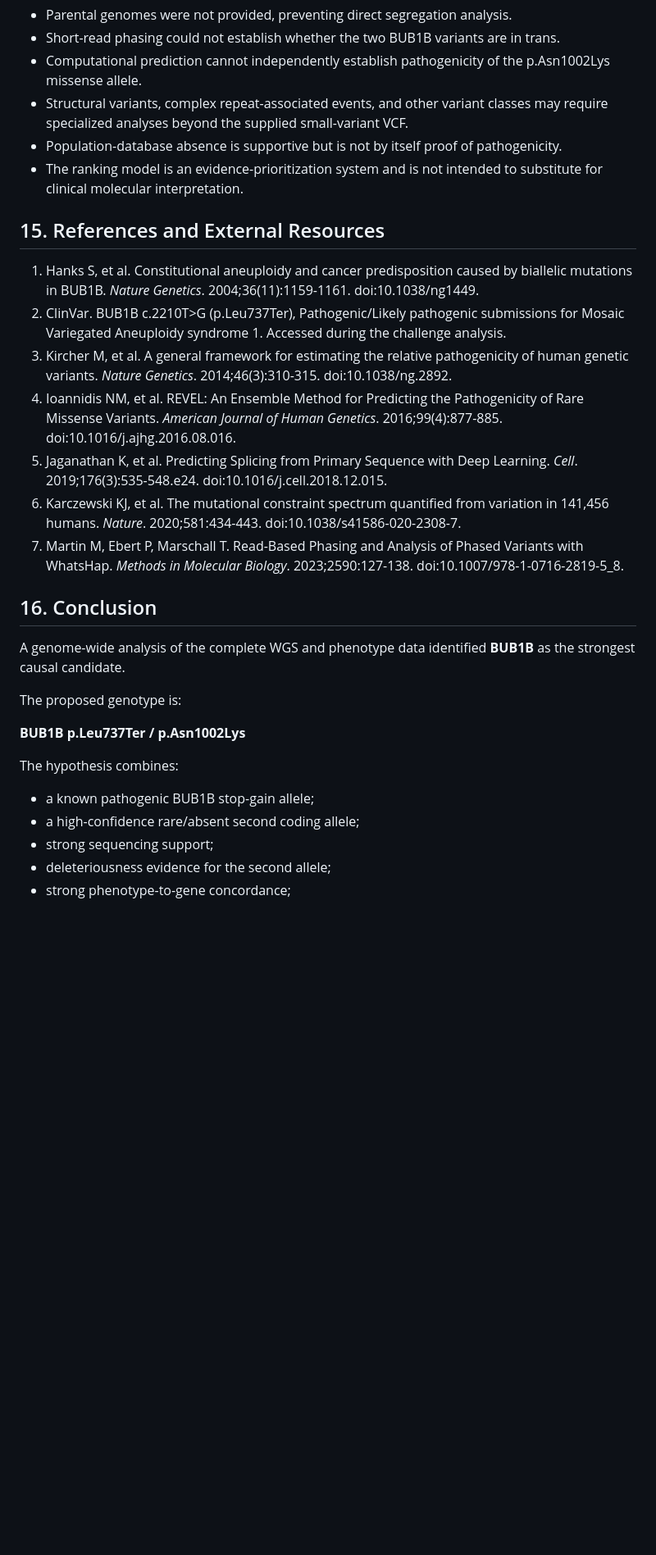
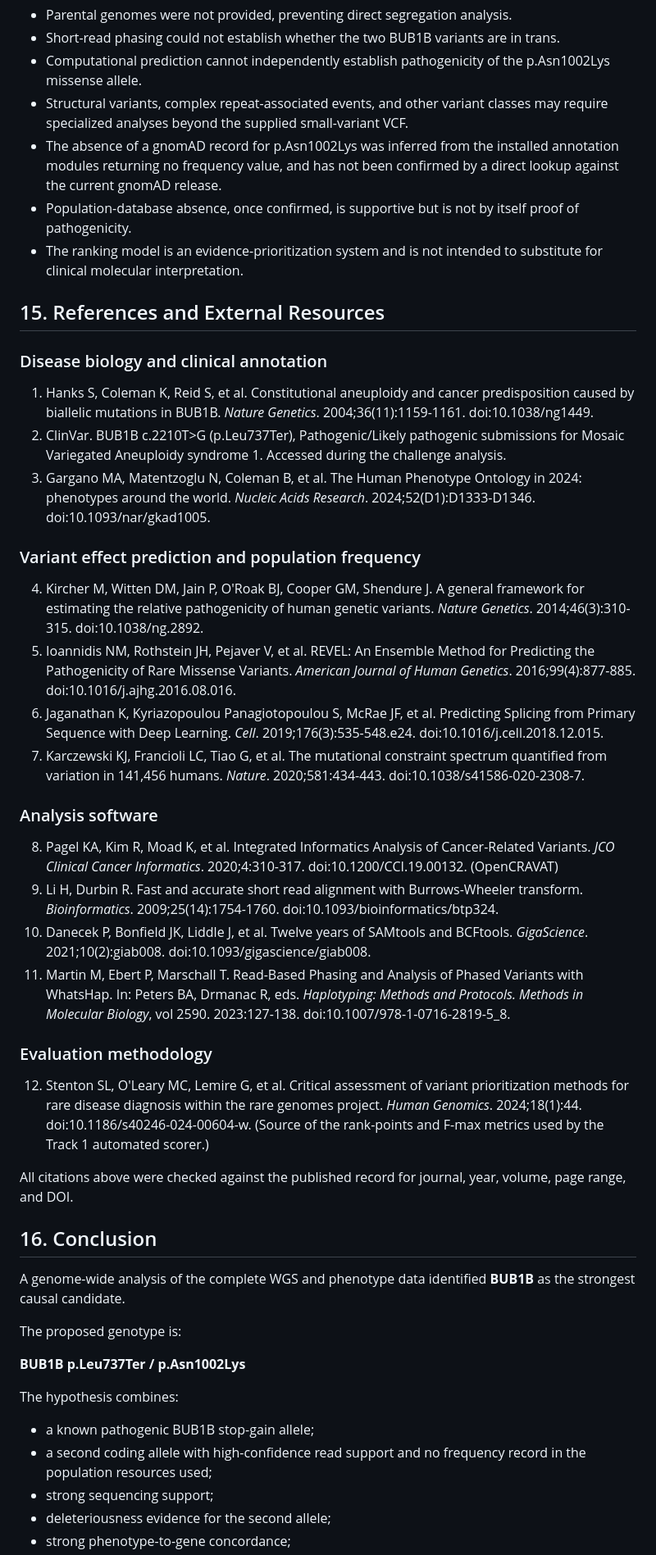
Before and after one commit to bonaventuredossou/hf_rare_disease, a Markdown page: README.md, the part around one of its changes. Shown at 82% size. Drawn GitHub-style; blank space fills up the shorter version.

```diff
--- a/README.md
+++ b/README.md
@@ -726,18 +748,37 @@ Several limitations remain:
 - Short-read phasing could not establish whether the two BUB1B variants are in trans.
 - Computational prediction cannot independently establish pathogenicity of the p.Asn1002Lys missense allele.
 - Structural variants, complex repeat-associated events, and other variant classes may require specialized analyses beyond the supplied small-variant VCF.
-- Population-database absence is supportive but is not by itself proof of pathogenicity.
+- The absence of a gnomAD record for p.Asn1002Lys was inferred from the installed annotation modules returning no frequency value, and has not been confirmed by a direct lookup against the current gnomAD release.
+- Population-database absence, once confirmed, is supportive but is not by itself proof of pathogenicity.
 - The ranking model is an evidence-prioritization system and is not intended to substitute for clinical molecular interpretation.
 
 ## 15. References and External Resources
 
-1. Hanks S, et al. Constitutional aneuploidy and cancer predisposition caused by biallelic mutations in BUB1B. *Nature Genetics*. 2004;36(11):1159-1161. doi:10.1038/ng1449.
+### Disease biology and clinical annotation
+
+1. Hanks S, Coleman K, Reid S, et al. Constitutional aneuploidy and cancer predisposition caused by biallelic mutations in BUB1B. *Nature Genetics*. 2004;36(11):1159-1161. doi:10.1038/ng1449.
 2. ClinVar. BUB1B c.2210T>G (p.Leu737Ter), Pathogenic/Likely pathogenic submissions for Mosaic Variegated Aneuploidy syndrome 1. Accessed during the challenge analysis.
-3. Kircher M, et al. A general framework for estimating the relative pathogenicity of human genetic variants. *Nature Genetics*. 2014;46(3):310-315. doi:10.1038/ng.2892.
-4. Ioannidis NM, et al. REVEL: An Ensemble Method for Predicting the Pathogenicity of Rare Missense Variants. *American Journal of Human Genetics*. 2016;99(4):877-885. doi:10.1016/j.ajhg.2016.08.016.
-5. Jaganathan K, et al. Predicting Splicing from Primary Sequence with Deep Learning. *Cell*. 2019;176(3):535-548.e24. doi:10.1016/j.cell.2018.12.015.
-6. Karczewski KJ, et al. The mutational constraint spectrum quantified from variation in 141,456 humans. *Nature*. 2020;581:434-443. doi:10.1038/s41586-020-2308-7.
-7. Martin M, Ebert P, Marschall T. Read-Based Phasing and Analysis of Phased Variants with WhatsHap. *Methods in Molecular Biology*. 2023;2590:127-138. doi:10.1007/978-1-0716-2819-5_8.
+3. Gargano MA, Matentzoglu N, Coleman B, et al. The Human Phenotype Ontology in 2024: phenotypes around the world. *Nucleic Acids Research*. 2024;52(D1):D1333-D1346. doi:10.1093/nar/gkad1005.
+
+### Variant effect prediction and population frequency
+
+4. Kircher M, Witten DM, Jain P, O'Roak BJ, Cooper GM, Shendure J. A general framework for estimating the relative pathogenicity of human genetic variants. *Nature Genetics*. 2014;46(3):310-315. doi:10.1038/ng.2892.
+5. Ioannidis NM, Rothstein JH, Pejaver V, et al. REVEL: An Ensemble Method for Predicting the Pathogenicity of Rare Missense Variants. *American Journal of Human Genetics*. 2016;99(4):877-885. doi:10.1016/j.ajhg.2016.08.016.
+6. Jaganathan K, Kyriazopoulou Panagiotopoulou S, McRae JF, et al. Predicting Splicing from Primary Sequence with Deep Learning. *Cell*. 2019;176(3):535-548.e24. doi:10.1016/j.cell.2018.12.015.
+7. Karczewski KJ, Francioli LC, Tiao G, et al. The mutational constraint spectrum quantified from variation in 141,456 humans. *Nature*. 2020;581:434-443. doi:10.1038/s41586-020-2308-7.
+
+### Analysis software
+
+8. Pagel KA, Kim R, Moad K, et al. Integrated Informatics Analysis of Cancer-Related Variants. *JCO Clinical Cancer Informatics*. 2020;4:310-317. doi:10.1200/CCI.19.00132. (OpenCRAVAT)
+9. Li H, Durbin R. Fast and accurate short read alignment with Burrows-Wheeler transform. *Bioinformatics*. 2009;25(14):1754-1760. doi:10.1093/bioinformatics/btp324.
+10. Danecek P, Bonfield JK, Liddle J, et al. Twelve years of SAMtools and BCFtools. *GigaScience*. 2021;10(2):giab008. doi:10.1093/gigascience/giab008.
+11. Martin M, Ebert P, Marschall T. Read-Based Phasing and Analysis of Phased Variants with WhatsHap. In: Peters BA, Drmanac R, eds. *Haplotyping: Methods and Protocols. Methods in Molecular Biology*, vol 2590. 2023:127-138. doi:10.1007/978-1-0716-2819-5_8.
+
+### Evaluation methodology
+
+12. Stenton SL, O'Leary MC, Lemire G, et al. Critical assessment of variant prioritization methods for rare disease diagnosis within the rare genomes project. *Human Genomics*. 2024;18(1):44. doi:10.1186/s40246-024-00604-w. (Source of the rank-points and F-max metrics used by the Track 1 automated scorer.)
+
+All citations above were checked against the published record for journal, year, volume, page range, and DOI.
 
 ## 16. Conclusion
 
@@ -750,7 +791,7 @@ The proposed genotype is:
 The hypothesis combines:
 
 - a known pathogenic BUB1B stop-gain allele;
-- a high-confidence rare/absent second coding allele;
+- a second coding allele with high-confidence read support and no frequency record in the population resources used;
 - strong sequencing support;
 - deleteriousness evidence for the second allele;
 - strong phenotype-to-gene concordance;
```
Also changed, not shown: other parts of README.md (+43 -21 lines).
